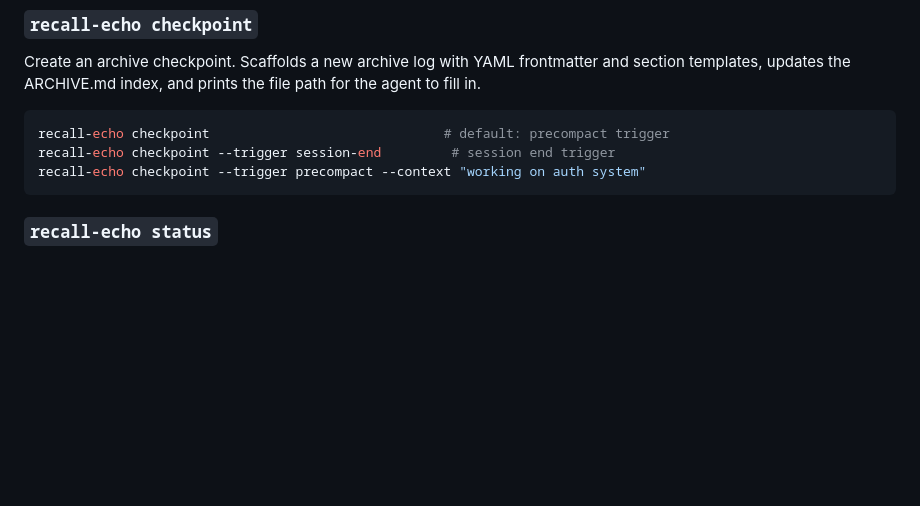
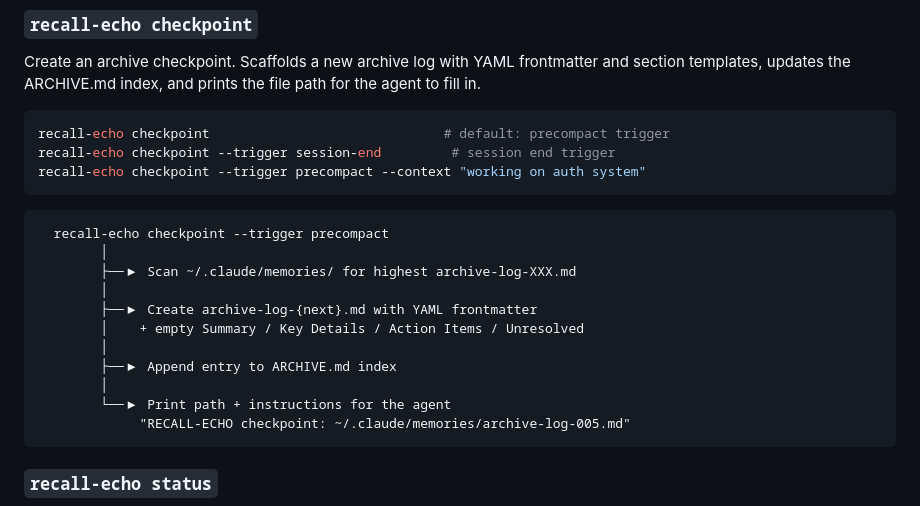
Before and after one commit to dnacenta/recall-echo, a Markdown page: README.md, the part around one of its changes. GitHub-like rendering; blank space fills up the shorter version.

Commit message:
docs: add architecture and lifecycle diagrams to README
Replace single overview box with three ASCII diagrams: layer
architecture, session lifecycle flow, and checkpoint pipeline.

````diff
--- a/README.md
+++ b/README.md
@@ -100,6 +143,20 @@ recall-echo checkpoint --trigger session-end         # session end trigger
 recall-echo checkpoint --trigger precompact --context "working on auth system"
 ```
 
+```
+  recall-echo checkpoint --trigger precompact
+        │
+        ├──▶ Scan ~/.claude/memories/ for highest archive-log-XXX.md
+        │
+        ├──▶ Create archive-log-{next}.md with YAML frontmatter
+        │    + empty Summary / Key Details / Action Items / Unresolved
+        │
+        ├──▶ Append entry to ARCHIVE.md index
+        │
+        └──▶ Print path + instructions for the agent
+             "RECALL-ECHO checkpoint: ~/.claude/memories/archive-log-005.md"
+```
+
 ### `recall-echo status`
 
 Memory system health check. Shows MEMORY.md line count, EPHEMERAL.md state, archive log count, protocol status, and hook configuration. Warns about approaching limits or legacy hooks.
````
Also changed, not shown: other parts of README.md (+75 -26 lines).
